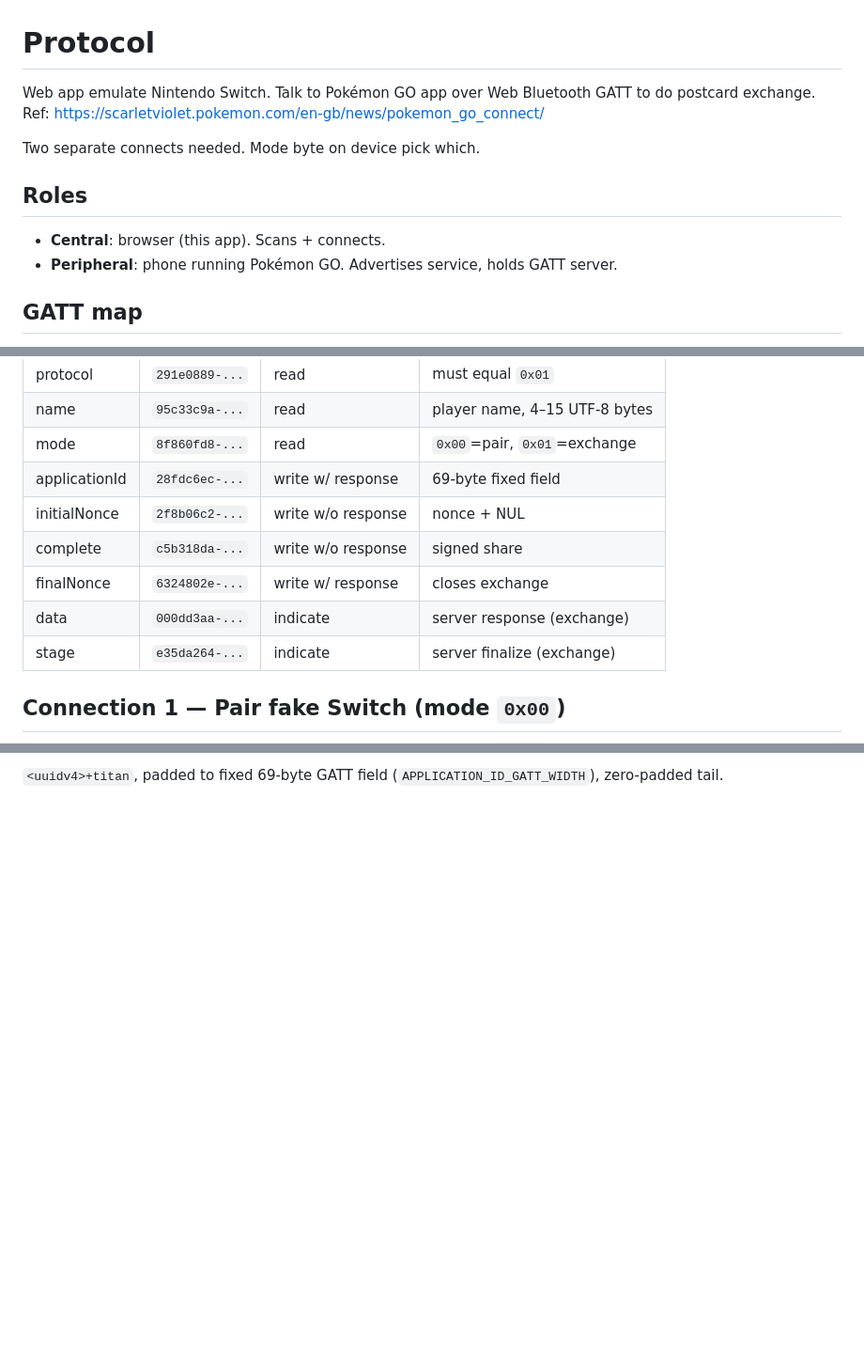
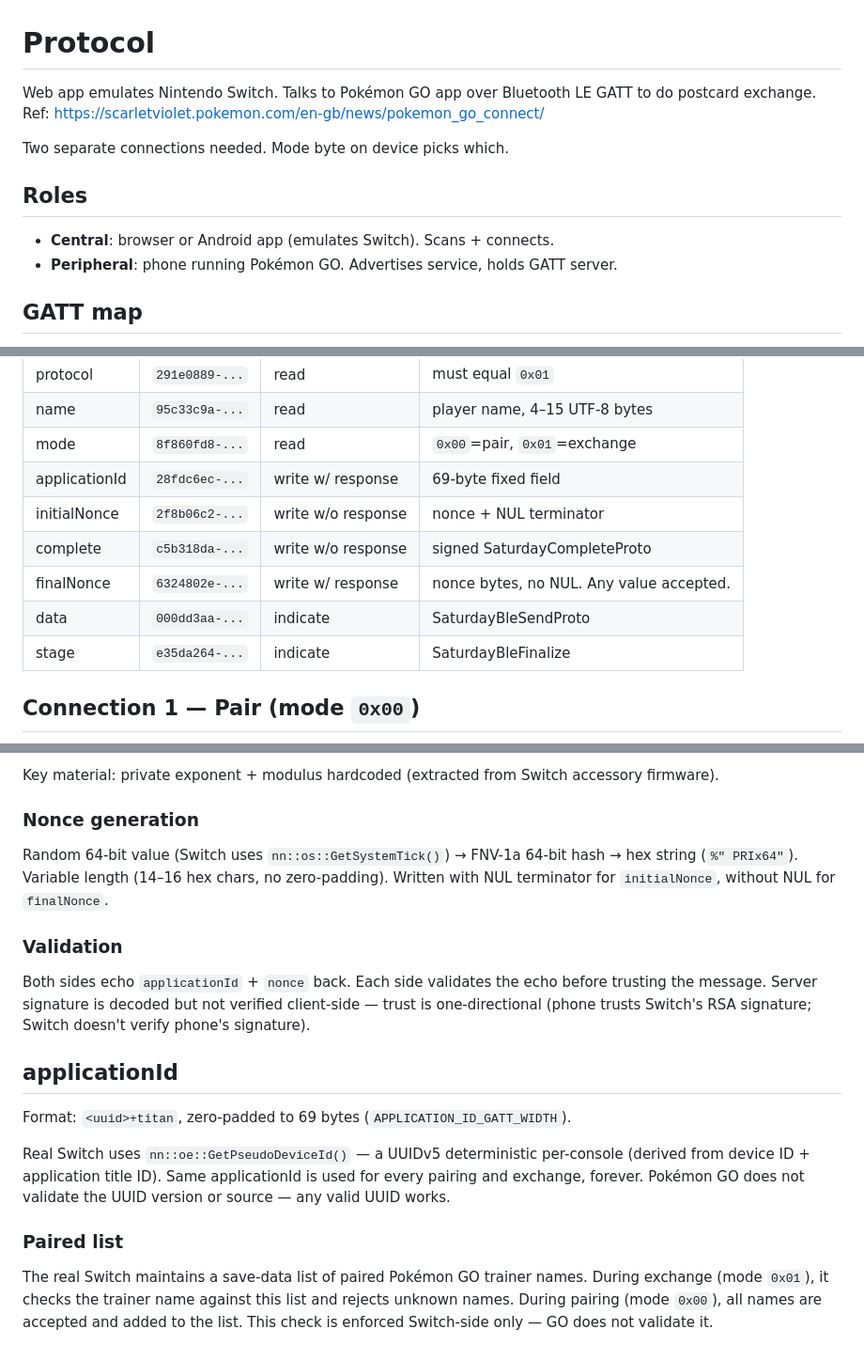
Before and after one commit to na-ji/pokemon-go-coin-bag, a Markdown page: PROTOCOL.md, 3 parts joined by grey strips. Shown at 94% size. Rendered like a GitHub page; blank space fills up the shorter version.

````diff
--- a/PROTOCOL.md
+++ b/PROTOCOL.md
@@ -1,12 +1,12 @@
 # Protocol
 
-Web app emulate Nintendo Switch. Talk to Pokémon GO app over Web Bluetooth GATT to do postcard exchange. Ref: https://scarletviolet.pokemon.com/en-gb/news/pokemon_go_connect/
+Web app emulates Nintendo Switch. Talks to Pokémon GO app over Bluetooth LE GATT to do postcard exchange. Ref: https://scarletviolet.pokemon.com/en-gb/news/pokemon_go_connect/
 
-Two separate connects needed. Mode byte on device pick which.
+Two separate connections needed. Mode byte on device picks which.
 
 ## Roles
 
-- **Central**: browser (this app). Scans + connects.
+- **Central**: browser or Android app (emulates Switch). Scans + connects.
 - **Peripheral**: phone running Pokémon GO. Advertises service, holds GATT server.
 
 ## GATT map
@@ -19,13 +19,13 @@ Service `abfaf4c7-5a44-445a-a007-ad19fcb29e99` (advertised as `b6c3089a-7e4f-487
 | name | `95c33c9a-...` | read | player name, 4–15 UTF-8 bytes |
 | mode | `8f860fd8-...` | read | `0x00`=pair, `0x01`=exchange |
 | applicationId | `28fdc6ec-...` | write w/ response | 69-byte fixed field |
-| initialNonce | `2f8b06c2-...` | write w/o response | nonce + NUL |
-| complete | `c5b318da-...` | write w/o response | signed share |
-| finalNonce | `6324802e-...` | write w/ response | closes exchange |
-| data | `000dd3aa-...` | indicate | server response (exchange) |
-| stage | `e35da264-...` | indicate | server finalize (exchange) |
+| initialNonce | `2f8b06c2-...` | write w/o response | nonce + NUL terminator |
+| complete | `c5b318da-...` | write w/o response | signed SaturdayCompleteProto |
+| finalNonce | `6324802e-...` | write w/ response | nonce bytes, no NUL. Any value accepted. |
+| data | `000dd3aa-...` | indicate | SaturdayBleSendProto |
+| stage | `e35da264-...` | indicate | SaturdayBleFinalize |
 
-## Connection 1 — Pair fake Switch (mode `0x00`)
+## Connection 1 — Pair (mode `0x00`)
 
 ```mermaid
 sequenceDiagram
@@ -115,2 +145,20 @@ Custom minimal protobuf (varint + length-delimited only, hand-rolled encode/deco
 
-`<uuidv4>+titan`, padded to fixed 69-byte GATT field (`APPLICATION_ID_GATT_WIDTH`), zero-padded tail.
+Key material: private exponent + modulus hardcoded (extracted from Switch accessory firmware).
+
+### Nonce generation
+
+Random 64-bit value (Switch uses `nn::os::GetSystemTick()`) → FNV-1a 64-bit hash → hex string (`%" PRIx64"`). Variable length (14–16 hex chars, no zero-padding). Written with NUL terminator for `initialNonce`, without NUL for `finalNonce`.
+
+### Validation
+
+Both sides echo `applicationId` + `nonce` back. Each side validates the echo before trusting the message. Server signature is decoded but not verified client-side — trust is one-directional (phone trusts Switch's RSA signature; Switch doesn't verify phone's signature).
+
+## applicationId
+
+Format: `<uuid>+titan`, zero-padded to 69 bytes (`APPLICATION_ID_GATT_WIDTH`).
+
+Real Switch uses `nn::oe::GetPseudoDeviceId()` — a UUIDv5 deterministic per-console (derived from device ID + application title ID). Same applicationId is used for every pairing and exchange, forever. Pokémon GO does not validate the UUID version or source — any valid UUID works.
+
+### Paired list
+
+The real Switch maintains a save-data list of paired Pokémon GO trainer names. During exchange (mode `0x01`), it checks the trainer name against this list and rejects unknown names. During pairing (mode `0x00`), all names are accepted and added to the list. This check is enforced Switch-side only — GO does not validate it.
````
Also changed, not shown: other parts of PROTOCOL.md (+79 -49 lines).
